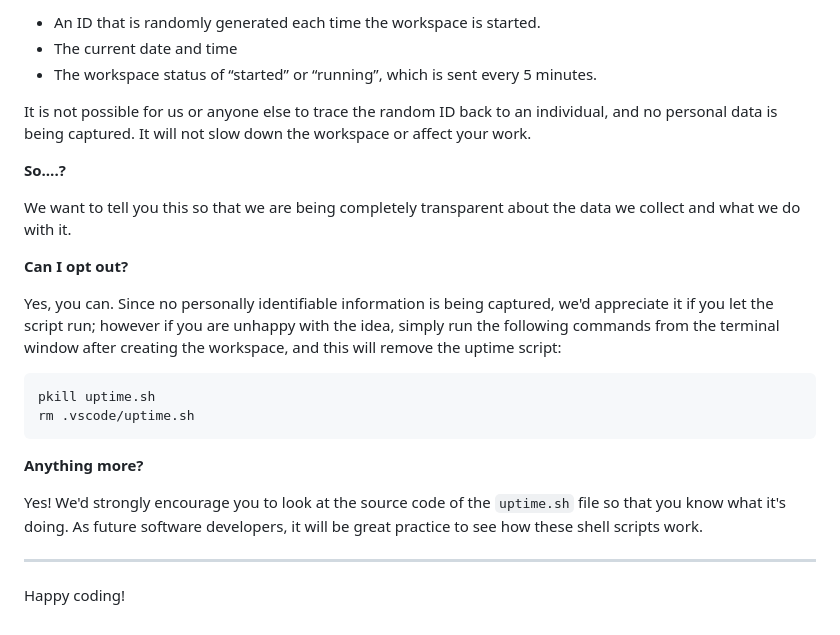
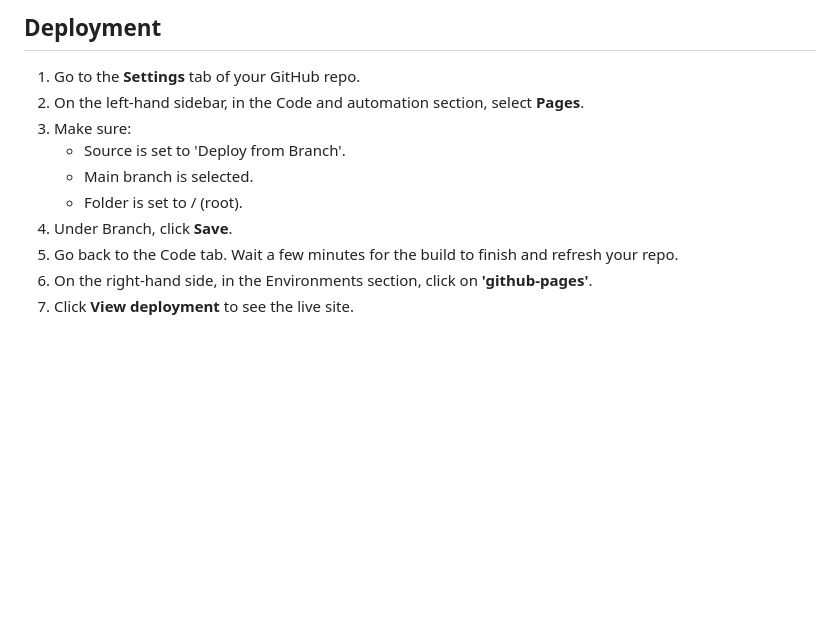
Before and after one commit to emelie-nilsson/Milstone-project1, a Markdown page: README.md, the part around the change printed below. Drawn GitHub-style; blank space fills up the shorter version.

````diff
--- a/README.md
+++ b/README.md
@@ -106,26 +98,11 @@ For everyday usage of Gitpod, it doesn’t have any effect at all. The script on
-- An ID that is randomly generated each time the workspace is started.
-- The current date and time
-- The workspace status of “started” or “running”, which is sent every 5 minutes.
-
-It is not possible for us or anyone else to trace the random ID back to an individual, and no personal data is being captured. It will not slow down the workspace or affect your work.
-
-**So….?**
-
-We want to tell you this so that we are being completely transparent about the data we collect and what we do with it.
-
-**Can I opt out?**
-
-Yes, you can. Since no personally identifiable information is being captured, we'd appreciate it if you let the script run; however if you are unhappy with the idea, simply run the following commands from the terminal window after creating the workspace, and this will remove the uptime script:
-
-```
-pkill uptime.sh
-rm .vscode/uptime.sh
-```
-
-**Anything more?**
-
-Yes! We'd strongly encourage you to look at the source code of the `uptime.sh` file so that you know what it's doing. As future software developers, it will be great practice to see how these shell scripts work.
-
----
-
-Happy coding!
+## Deployment
+1. Go to the **Settings** tab of your GitHub repo.
+2. On the left-hand sidebar, in the Code and automation section, select **Pages**.
+3. Make sure:
+   * Source is set to 'Deploy from Branch'.
+   * Main branch is selected.
+   * Folder is set to / (root).
+4. Under Branch, click **Save**.
+5. Go back to the Code tab. Wait a few minutes for the build to finish and refresh your repo.
+6. On the right-hand side, in the Environments section, click on **'github-pages'**.
+7. Click **View deployment** to see the live site.
````
Also changed, not shown: other parts of README.md (+72 -80 lines), assets/images/colourspalette.png (added), assets/images/navigationbar.png (added), assets/images/responsive.png (added), assets/images/validation.png (added), 1 other file.
